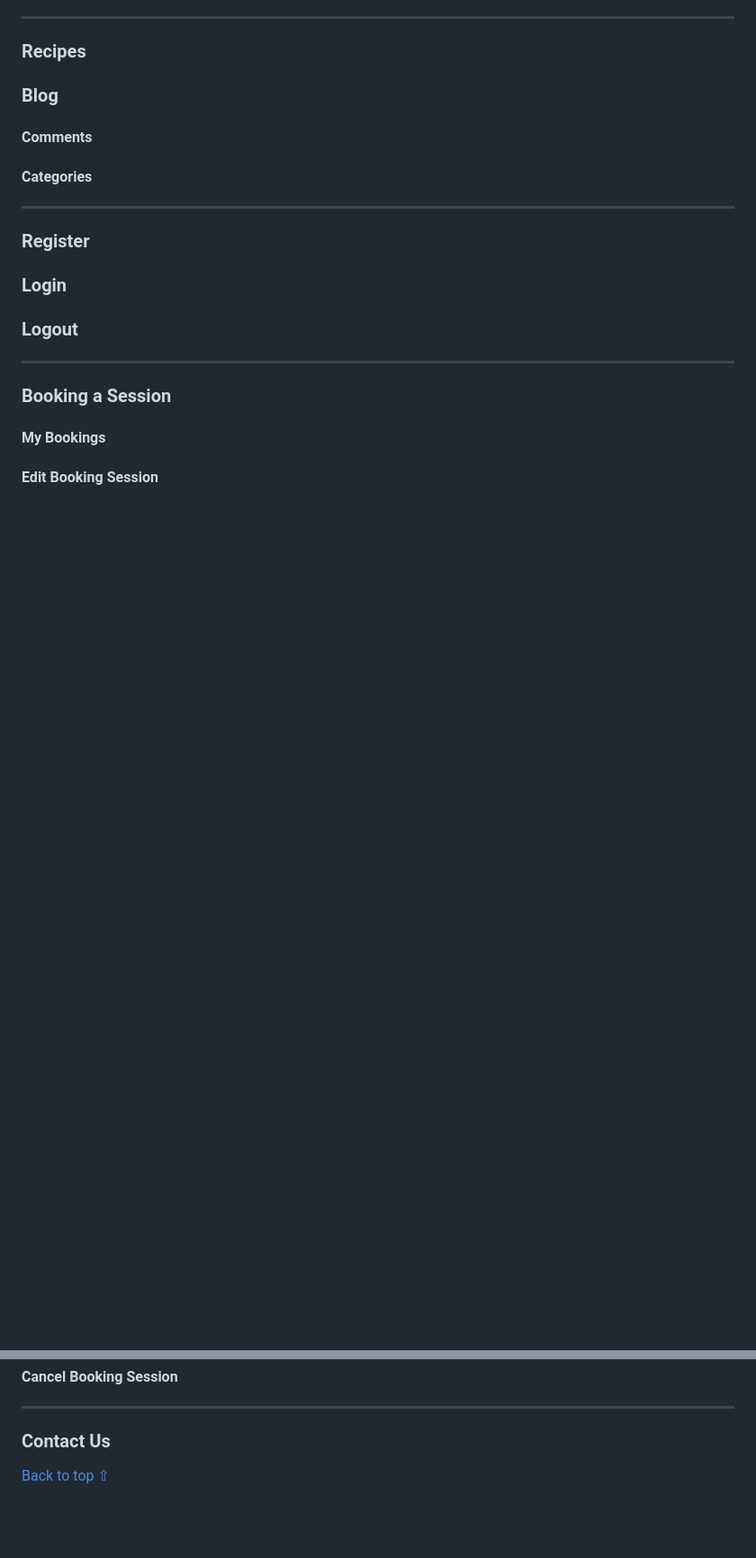
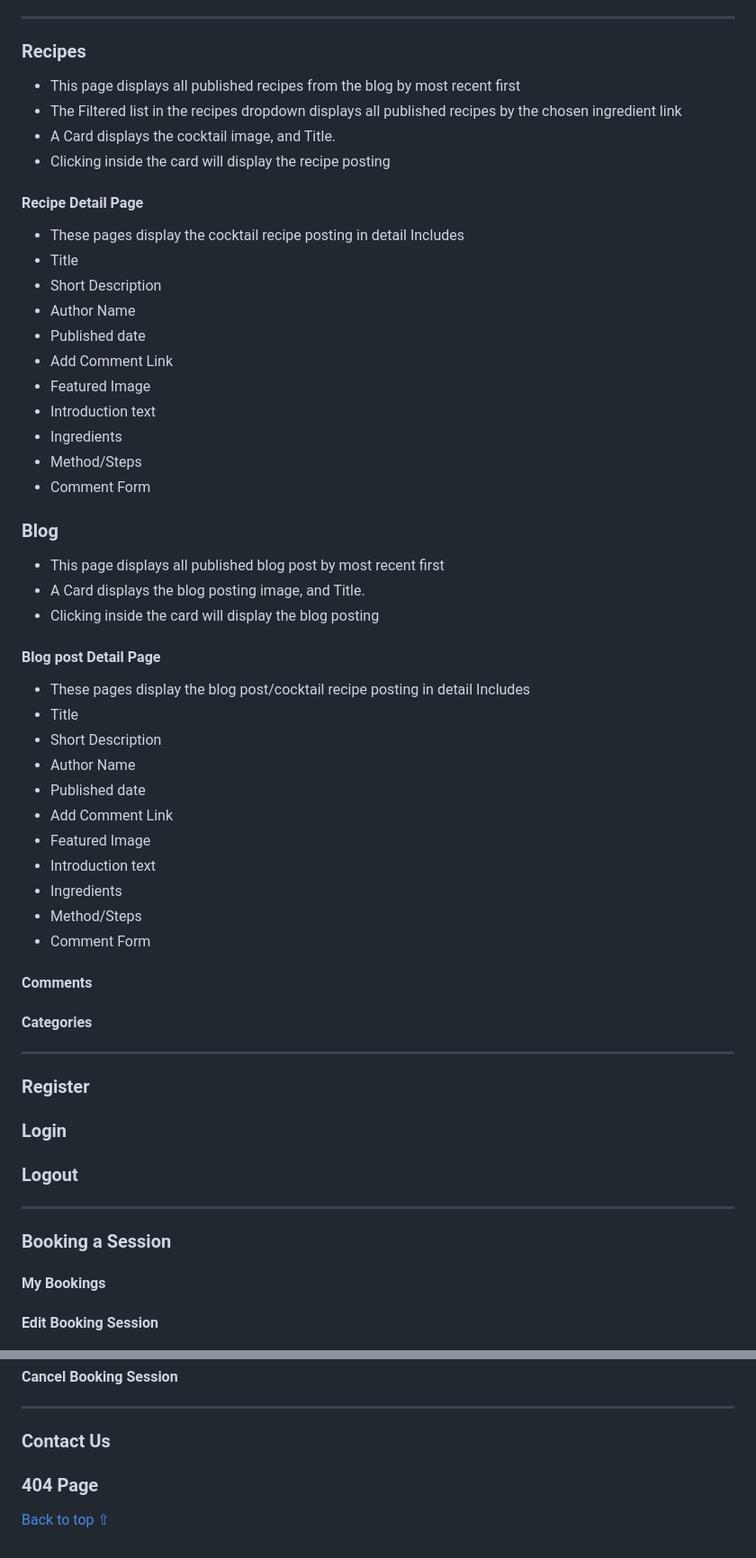
Before and after one commit to Fergie-B/On-The-Rocks, a Markdown page: README.md, 2 parts joined by grey strips. Shown at 90% size. Rendered like a GitHub page; blank space fills up the shorter version.

Commit message:
Update README.md Features

```diff
--- a/README.md
+++ b/README.md
@@ -252,12 +282,48 @@ down into Site navigation, Site Design, User Recipes and User Interaction to bet
 <hr>
 
 ### Recipes
+- This page displays all published recipes from the blog by most recent first
+- The Filtered list in the recipes dropdown displays all published recipes by the chosen ingredient link
+- A Card displays the cocktail image, and Title.
+- Clicking inside the card will display the recipe posting
+
+#### Recipe Detail Page
+- These pages display the cocktail recipe posting in detail
+Includes
+ - Title
+ - Short Description
+ - Author Name
+ - Published date
+ - Add Comment Link
+ - Featured Image
+ - Introduction text
+ - Ingredients
+ - Method/Steps
+ - Comment Form
 
 ### Blog
+- This page displays all published blog post by most recent first
+- A Card displays the blog posting image, and Title.
+- Clicking inside the card will display the blog posting
+
+#### Blog post Detail Page
+- These pages display the blog post/cocktail recipe posting in detail
+Includes
+ - Title
+ - Short Description
+ - Author Name
+ - Published date
+ - Add Comment Link
+ - Featured Image
+ - Introduction text
+ - Ingredients
+ - Method/Steps
+ - Comment Form
 
 #### Comments
 
 #### Categories
+
 
 <hr>
 
@@ -281,4 +347,6 @@ down into Site navigation, Site Design, User Recipes and User Interaction to bet
 
 ### Contact Us
 
+### 404 Page
+
 [Back to top ⇧](#table-of-contents)
```
Also changed, not shown: other parts of README.md (+30 -0 lines).
